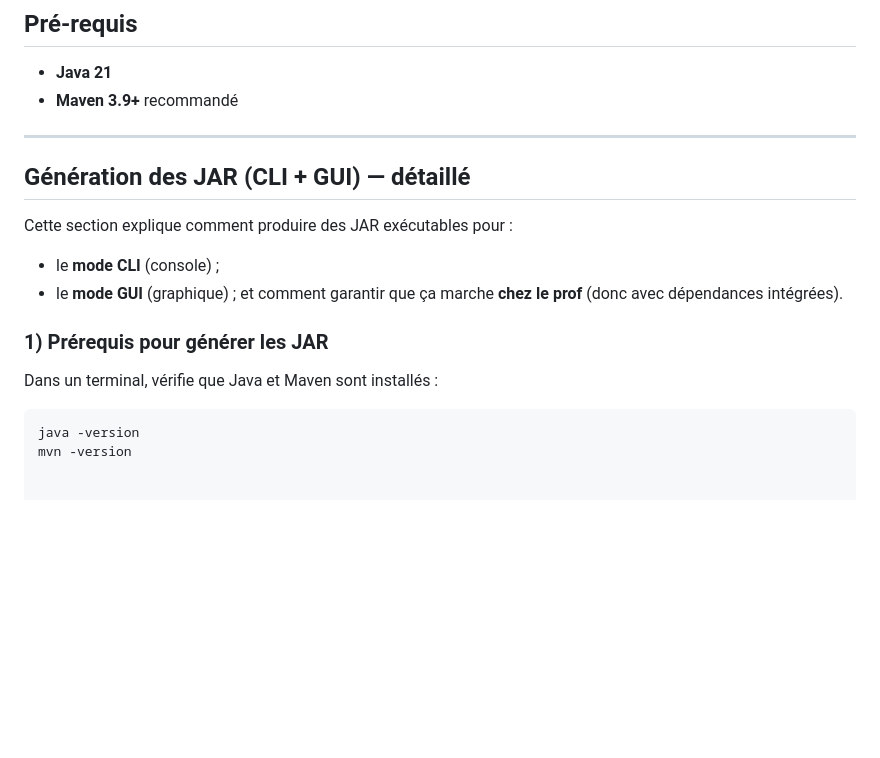
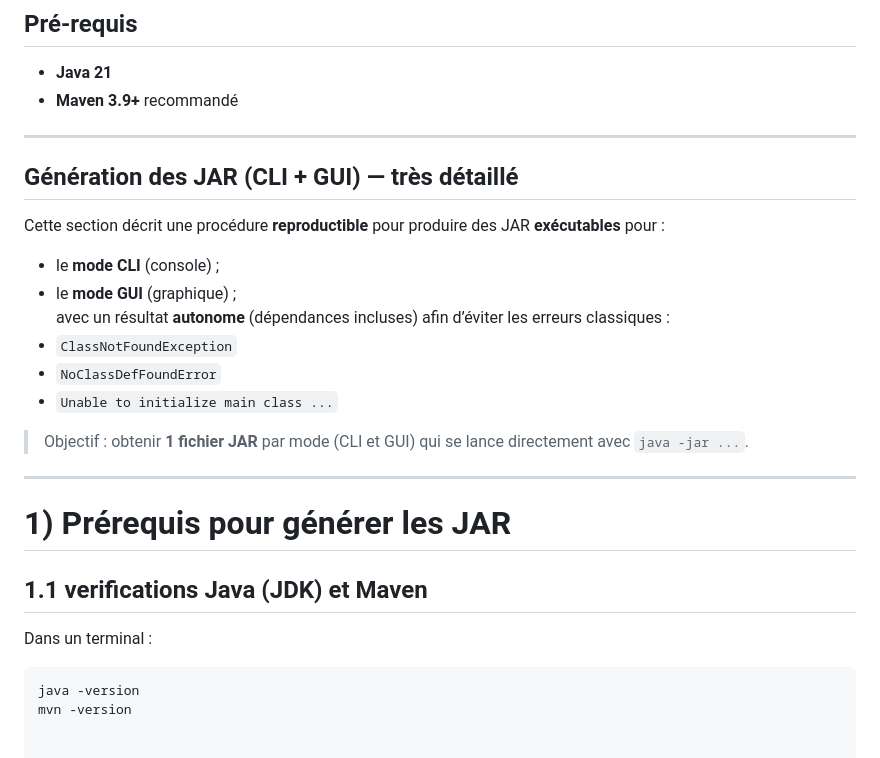
Before and after one commit to AMMARIMenaou/mp3-metadonnees-playlists, a Markdown page: README.md, the part around the change. Drawn GitHub-style; blank space fills up the shorter version.

````diff
--- a/README.md
+++ b/README.md
@@ -106,16 +106,25 @@ Application Java permettant :
 - **Maven 3.9+** recommandé
 
 ---
+## Génération des JAR (CLI + GUI) — très détaillé
 
-## Génération des JAR (CLI + GUI) — détaillé
-
-Cette section explique comment produire des JAR exécutables pour :
+Cette section décrit une procédure **reproductible** pour produire des JAR **exécutables** pour :
 - le **mode CLI** (console) ;
 - le **mode GUI** (graphique) ;
-  et comment garantir que ça marche **chez le prof** (donc avec dépendances intégrées).
+  avec un résultat **autonome** (dépendances incluses) afin d’éviter les erreurs classiques :
+- `ClassNotFoundException`
+- `NoClassDefFoundError`
+- `Unable to initialize main class ...`
 
-### 1) Prérequis pour générer les JAR
-Dans un terminal, vérifie que Java et Maven sont installés :
+> Objectif : obtenir **1 fichier JAR** par mode (CLI et GUI) qui se lance directement avec `java -jar ...`.
+
+---
+
+# 1) Prérequis pour générer les JAR
+
+## 1.1 verifications Java (JDK) et Maven
+
+Dans un terminal :
 
 ```bash
 java -version
````
